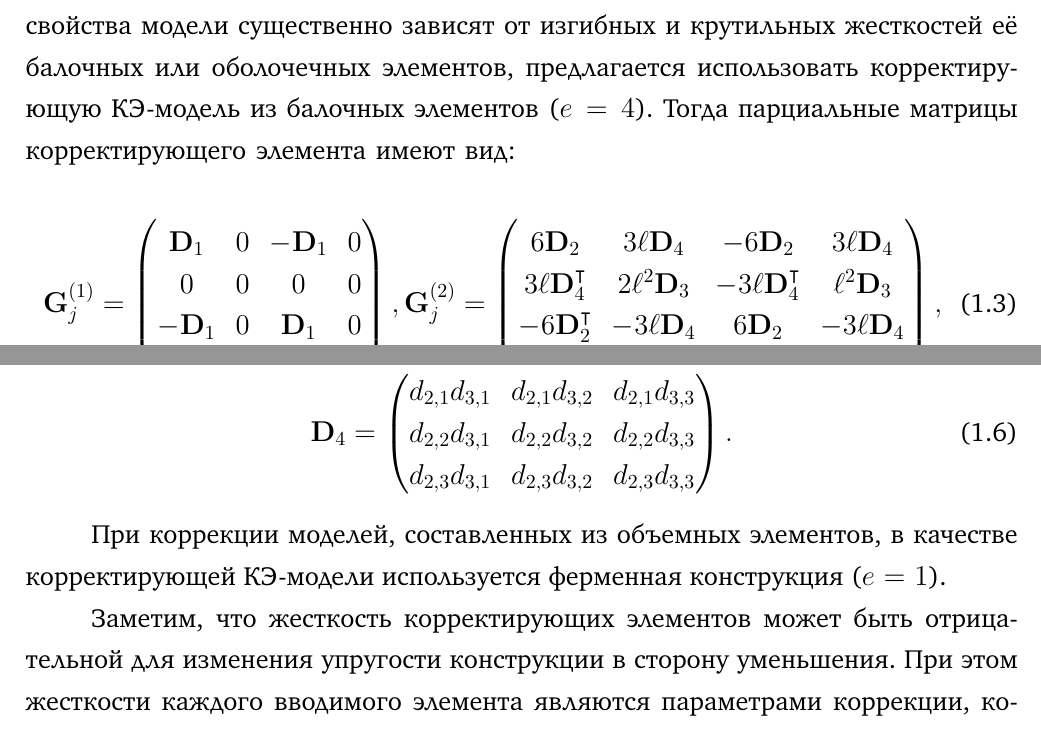
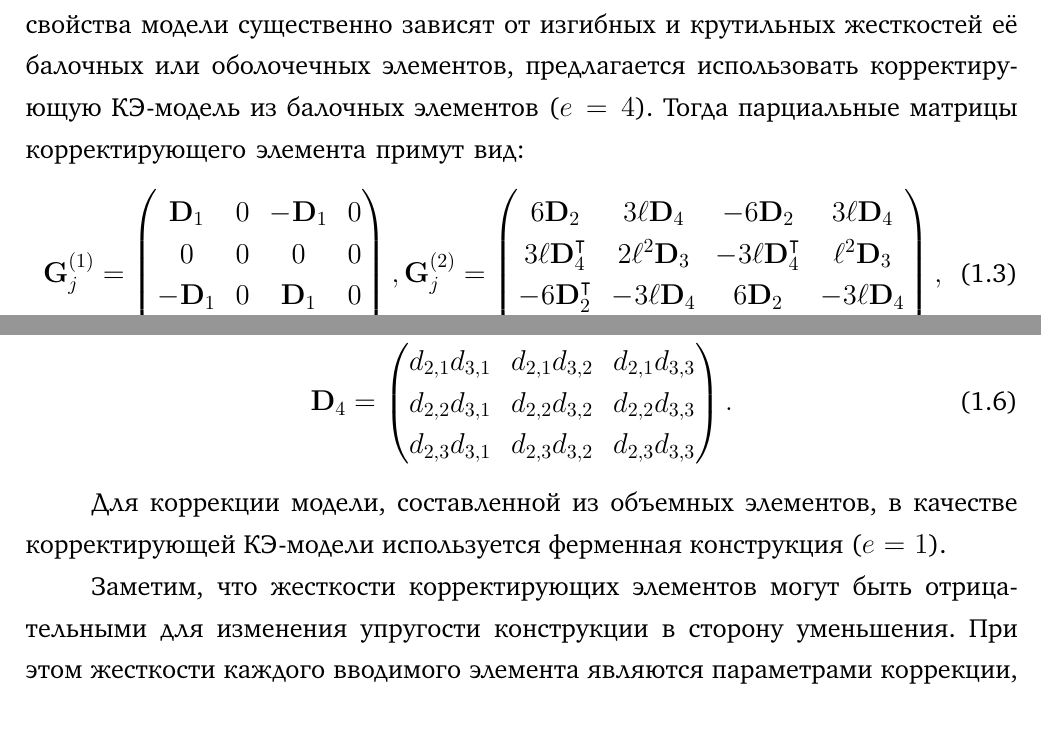
Before and after one commit to Qinterfly/PhD-Thesis, a LaTeX thesis (dissertation.tex, which reads dissertation/partVerification.tex): two parts of pages 1 and 2 of 14, joined at a grey line, cut so that both start at the same text. Compiled offline with pdfLaTeX.

Commit message:
Remove typos

```diff
--- a/dissertation/partVerification.tex
+++ b/dissertation/partVerification.tex
@@ -15,8 +15,7 @@
 \end{equation}
 где $ c_{j+p-1} $~---~неизвестная корректирующая жесткость; $ e $~---~число корректирующих жесткостей, описывающих элемент; $ \mat{G}_j^{(p)} $~---~парциальная матрица коррректирующего элемента; $ m $~---~число корректирующих элементов. Матрица \eqref{eq:updatingStiffnessMatrix} симметричная, поэтому не нарушает симметрию матрицы жесткости корректируемой модели при суммировании с ней.
 
-Число корректирующих жесткостей $ e $ зависит от числа физических параметров, которыми описывается добавляемый элемент.  В случае, если динамические свойства модели существенно зависят от изгибных и крутильных жесткостей её балочных или оболочечных элементов, предлагается использовать корректирующую КЭ-модель из балочных элементов ($ e = 4 $). Тогда парциальные матрицы корректирующего элемента имеют вид:
-
+Число корректирующих жесткостей $ e $ зависит от числа физических параметров, которыми описывается добавляемый элемент. В случае, если динамические свойства модели существенно зависят от изгибных и крутильных жесткостей её балочных или оболочечных элементов, предлагается использовать корректирующую КЭ-модель из балочных элементов ($ e = 4 $). Тогда парциальные матрицы корректирующего элемента примут вид:
 \begin{equation}
 	\mat{G}_j^{(1)} =
 	\begin{pmatrix}
@@ -67,9 +65,9 @@
 	\end{pmatrix}.
 \end{gather}
 
-При коррекции моделей, составленных из объемных элементов, в качестве корректирующей КЭ-модели используется ферменная конструкция ($ e = 1 $).
+Для коррекции модели, составленной из объемных элементов, в качестве корректирующей КЭ-модели используется ферменная конструкция ($ e = 1 $).
 
-Заметим, что жесткость корректирующих элементов может быть отрицательной для изменения упругости конструкции в сторону уменьшения. При этом жесткости каждого вводимого элемента являются параметрами коррекции, которые подлежат определению из решения задачи безусловной минимизации целевой функции.
+Заметим, что жесткости корректирующих элементов могут быть отрицательными для изменения упругости конструкции в сторону уменьшения. При этом жесткости каждого вводимого элемента являются параметрами коррекции, которые подлежат определению из решения задачи безусловной минимизации целевой функции.
 
 На рисунке \ref{fig:principalSchemeUpdating} приведена принципиальная схема, иллюстрирующая физическую сторону предлагаемого метода на примере простой модели летательного аппарата. В данном случае модель составлена из объемных и оболочечных элементов, поэтому для изменения её динамических свойств вводятся как балочные, так и ферменные корректирующие элементы. Таким образом, корректирующая модель образует <<каркасную>> структуру над исходной моделью.
 
```
Also changed, not shown: common/packages.tex (+2 -2 lines), dissertation/partVerification.tex (3 more changed lines).
